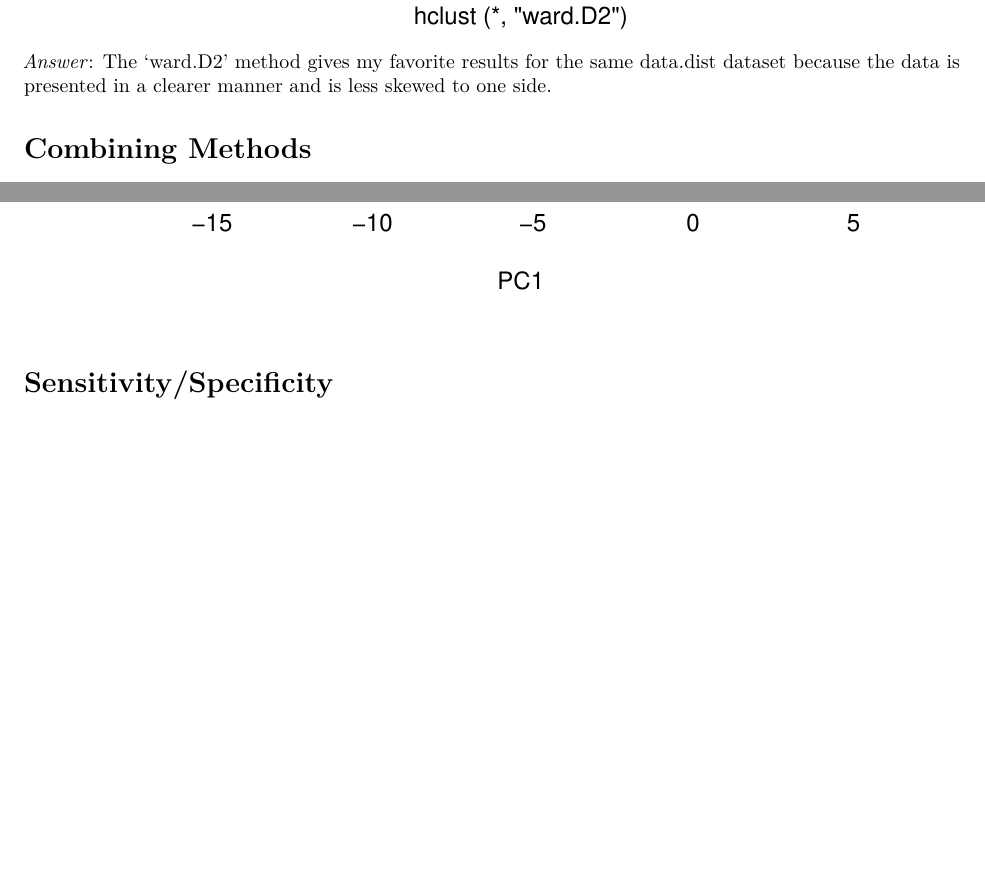
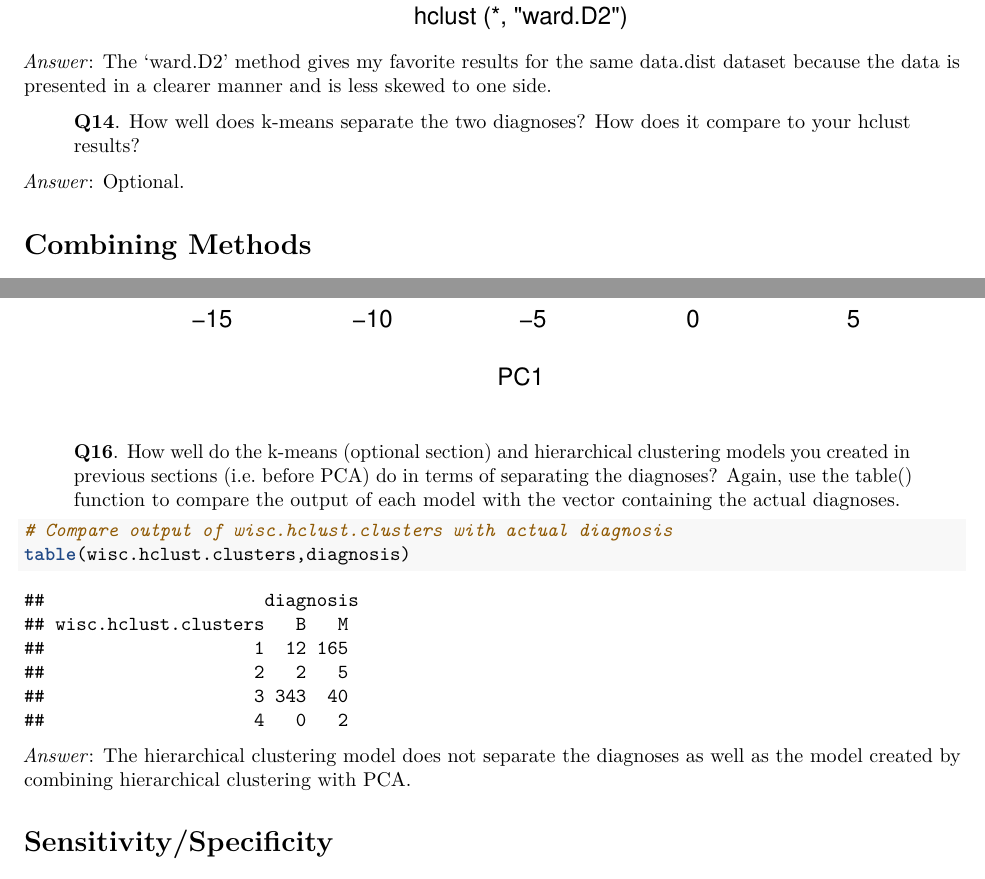
Before and after one commit to moonlightluna7/BIMM143, an R Markdown document (Class09_Mini_Project/Class09_Mini_Project.Rmd): two parts of pages 15 and 18 of 19 before the commit and two parts of pages 15 and 18 of 20 after it, joined at a grey line, cut so that both start at the same text, the shorter picture padded with empty space. Rendered offline with R 4.5, knitr and Pandoc, then LaTeX, with nearby package versions; some code elsewhere in the file could not run offline.

Commit message:
Class 9 Work Update #2

````diff
--- a/Class09_Mini_Project/Class09_Mini_Project.Rmd
+++ b/Class09_Mini_Project/Class09_Mini_Project.Rmd
@@ -237,6 +237,11 @@ plot(hclust(data.dist, method= "ward.D2"))
 *Answer*: The 'ward.D2' method gives my favorite results for the same data.dist dataset because the data is presented in a clearer manner and is less skewed to one side.
 
 
+> **Q14**. How well does k-means separate the two diagnoses? How does it compare to your hclust results?
+
+*Answer*: Optional.
+
+
 # Combining Methods
 
 We take the results of our PCA analysis and cluster in this space 'wisc.pr$x'.
@@ -281,6 +286,16 @@ plot(wisc.pr$x[,1:2], col=grps)
 ```{r}
 plot(wisc.pr$x[,1:2], col=diagnosis)
 ```
+
+
+> **Q16**. How well do the k-means (optional section) and hierarchical clustering models you created in previous sections (i.e. before PCA) do in terms of separating the diagnoses? Again, use the table() function to compare the output of each model with the vector containing the actual diagnoses.
+
+```{r}
+# Compare output of wisc.hclust.clusters with actual diagnosis
+table(wisc.hclust.clusters,diagnosis)
+```
+
+*Answer*: The hierarchical clustering model does not separate the diagnoses as well as the model created by combining hierarchical clustering with PCA.
 
 
 # Sensitivity/Specificity
````
Also changed, not shown: Class09_Mini_Project/Class09_Mini_Project.pdf, Class09_Mini_Project/Class09_Mini_Project.Rmd (2 more changed lines).
